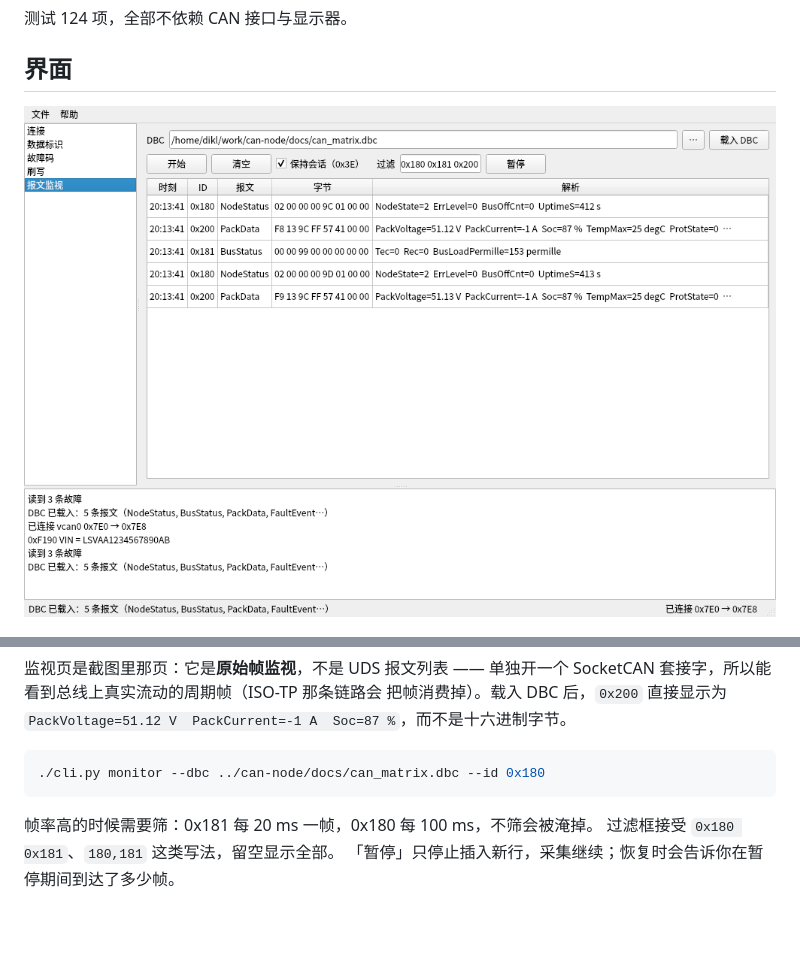
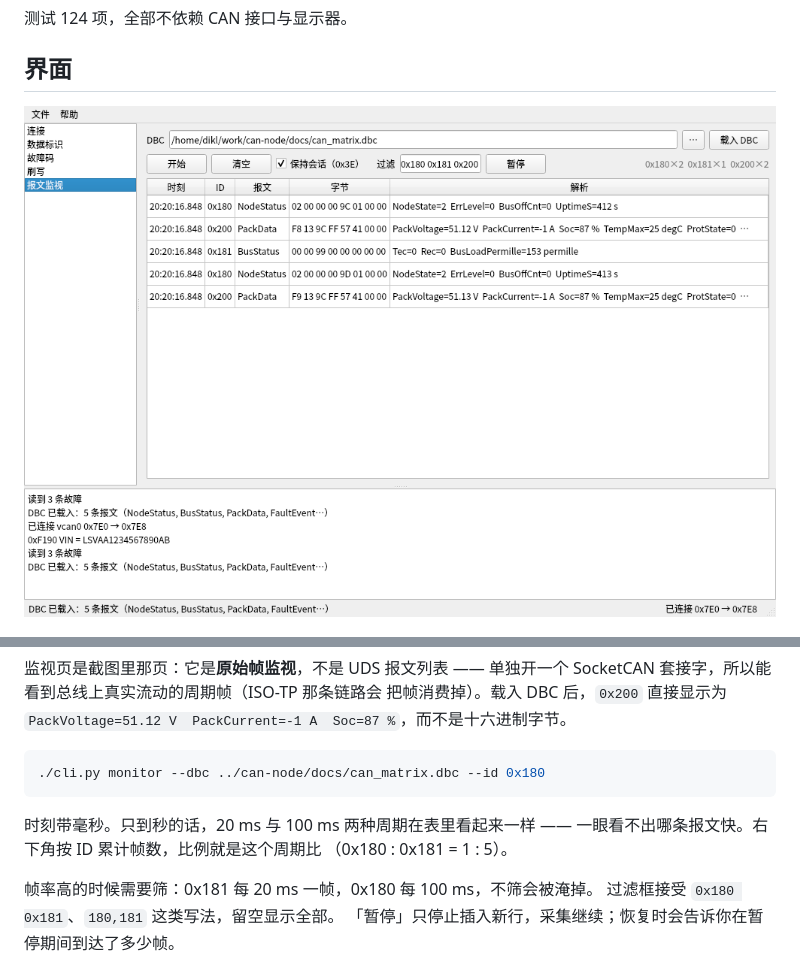
Before and after one commit to Dik-910/can-studio, a Markdown page: README.md, 2 parts joined by grey strips. Drawn GitHub-style; pictures changed too: docs/screenshot.png; blank space fills up the shorter version.

````diff
--- a/README.md
+++ b/README.md
@@ -50,6 +50,10 @@ SocketCAN 套接字，所以能看到总线上真实流动的周期帧（ISO-TP
 ```bash
 ./cli.py monitor --dbc ../can-node/docs/can_matrix.dbc --id 0x180
 ```
+
+时刻带毫秒。只到秒的话，20 ms 与 100 ms 两种周期在表里看起来一样 ——
+一眼看不出哪条报文快。右下角按 ID 累计帧数，比例就是这个周期比
+（0x180 : 0x181 = 1 : 5）。
 
 帧率高的时候需要筛：0x181 每 20 ms 一帧，0x180 每 100 ms，不筛会被淹掉。
 过滤框接受 `0x180 0x181`、`180,181` 这类写法，留空显示全部。
````
Also changed, not shown: 5 other files.
